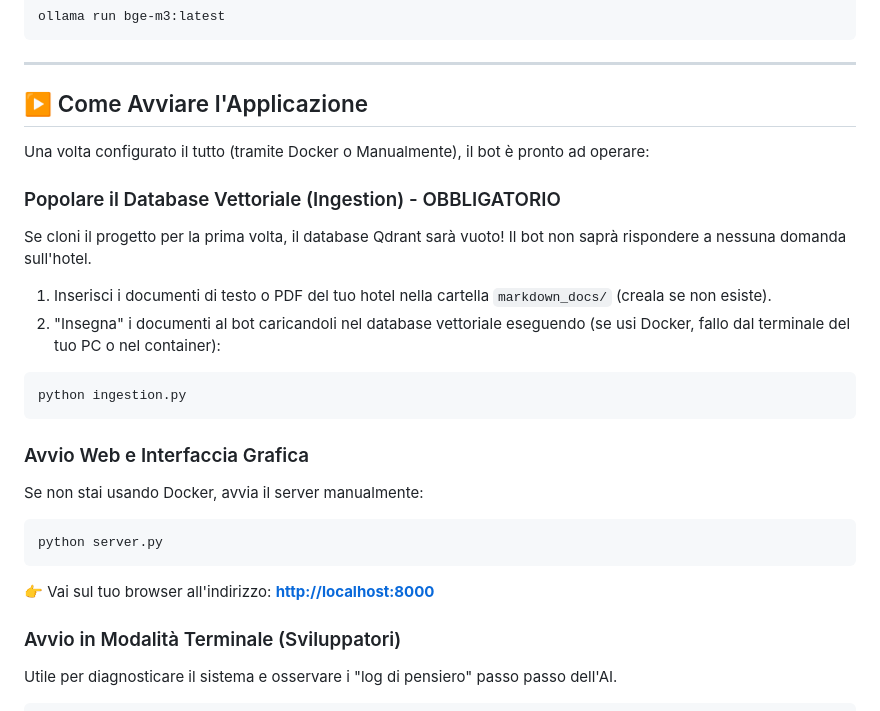
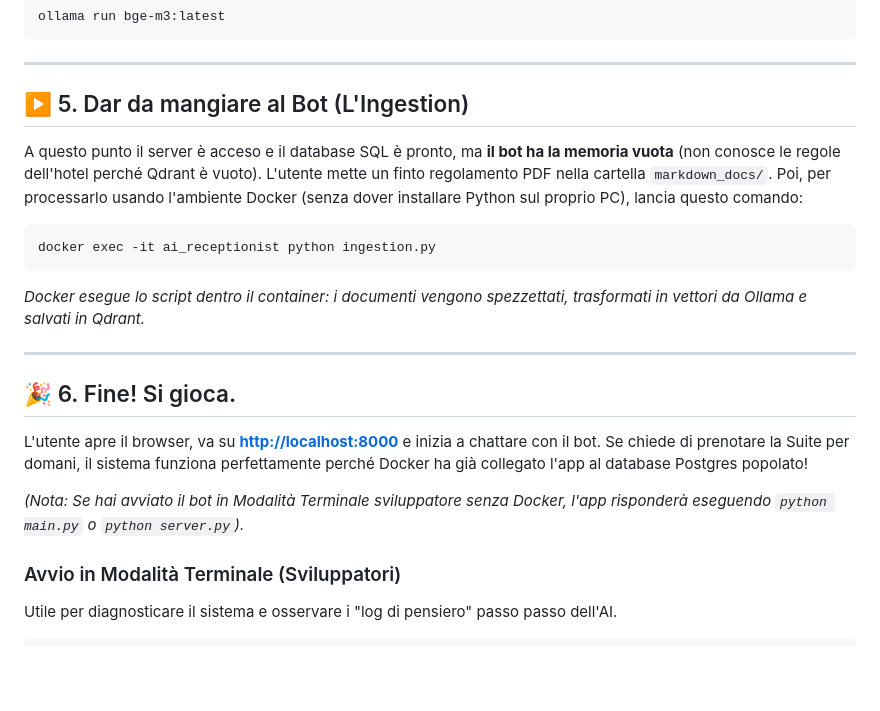
Before and after one commit to Christianwork-hub/AI-Receptionist-Agentic-RAG, a Markdown page: README.md, the part around one of its changes. GitHub-like rendering; blank space fills up the shorter version.

````diff
--- a/README.md
+++ b/README.md
@@ -176,24 +188,23 @@ ollama run bge-m3:latest
 
 ---
 
-## ▶️ Come Avviare l'Applicazione
+## ▶️ 5. Dar da mangiare al Bot (L'Ingestion)
 
-Una volta configurato il tutto (tramite Docker o Manualmente), il bot è pronto ad operare:
+A questo punto il server è acceso e il database SQL è pronto, ma **il bot ha la memoria vuota** (non conosce le regole dell'hotel perché Qdrant è vuoto).
+L'utente mette un finto regolamento PDF nella cartella `markdown_docs/`. Poi, per processarlo usando l'ambiente Docker (senza dover installare Python sul proprio PC), lancia questo comando:
 
-### Popolare il Database Vettoriale (Ingestion) - OBBLIGATORIO
-Se cloni il progetto per la prima volta, il database Qdrant sarà vuoto! Il bot non saprà rispondere a nessuna domanda sull'hotel.
-1. Inserisci i documenti di testo o PDF del tuo hotel nella cartella `markdown_docs/` (creala se non esiste).
-2. "Insegna" i documenti al bot caricandoli nel database vettoriale eseguendo (se usi Docker, fallo dal terminale del tuo PC o nel container):
 ```bash
-python ingestion.py
+docker exec -it ai_receptionist python ingestion.py
 ```
+*Docker esegue lo script dentro il container: i documenti vengono spezzettati, trasformati in vettori da Ollama e salvati in Qdrant.*
 
-### Avvio Web e Interfaccia Grafica
-Se non stai usando Docker, avvia il server manualmente:
-```bash
-python server.py
-```
-👉 Vai sul tuo browser all'indirizzo: **[http://localhost:8000](http://localhost:8000)**
+---
+
+## 🎉 6. Fine! Si gioca.
+L'utente apre il browser, va su **[http://localhost:8000](http://localhost:8000)** e inizia a chattare con il bot.
+Se chiede di prenotare la Suite per domani, il sistema funziona perfettamente perché Docker ha già collegato l'app al database Postgres popolato!
+
+*(Nota: Se hai avviato il bot in Modalità Terminale sviluppatore senza Docker, l'app risponderà eseguendo `python main.py` o `python server.py`).*
 
 ### Avvio in Modalità Terminale (Sviluppatori)
 Utile per diagnosticare il sistema e osservare i "log di pensiero" passo passo dell'AI.
````
Also changed, not shown: other parts of README.md (+29 -17 lines).
